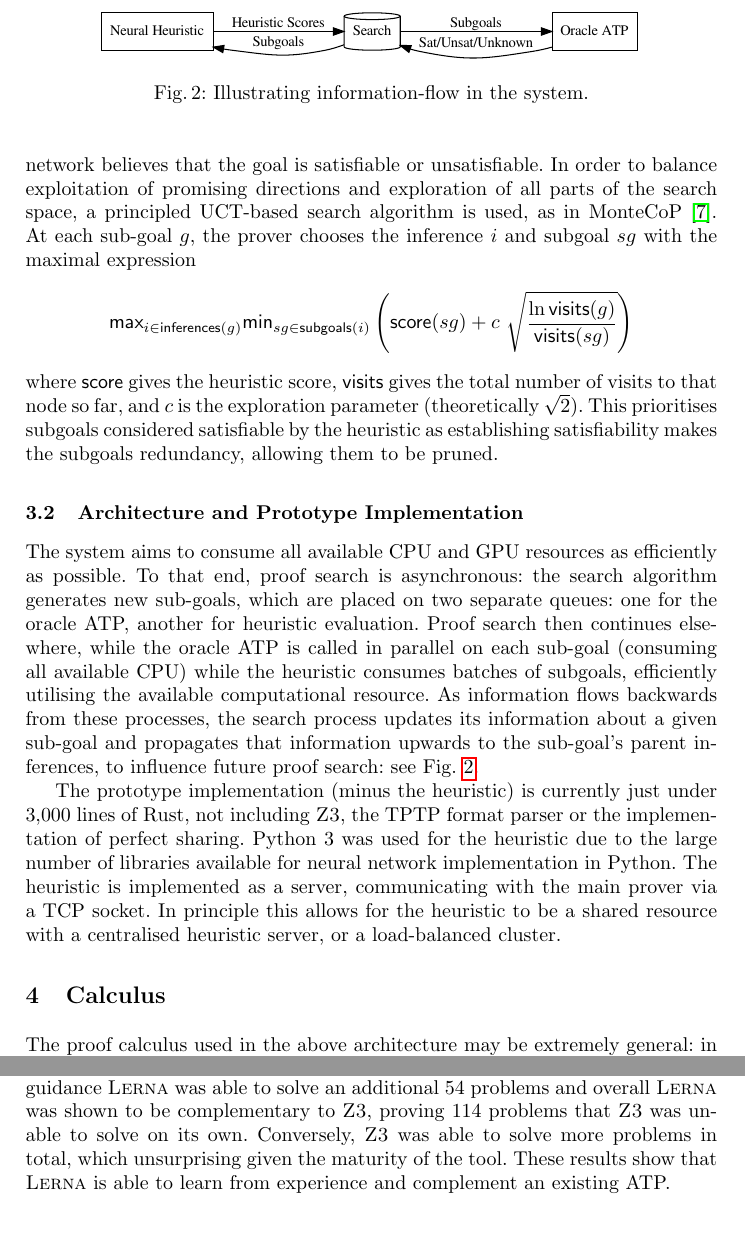
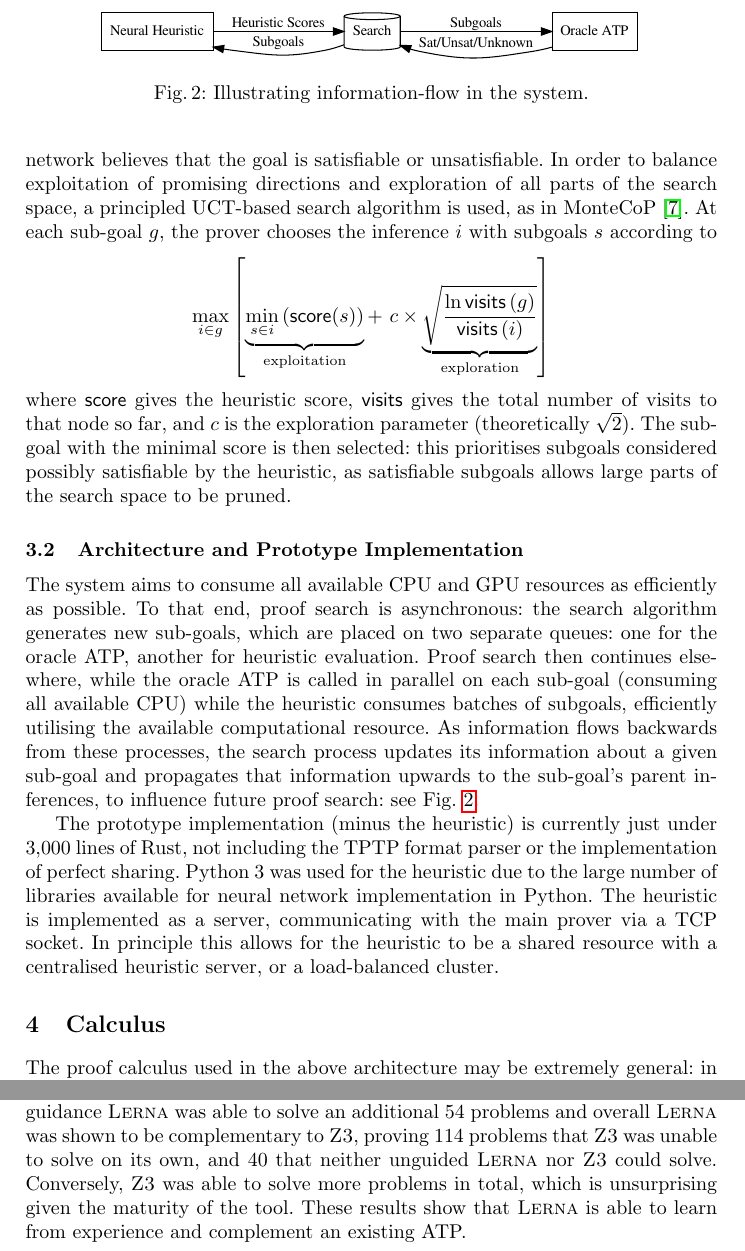
Before and after one commit to MichaelRawson/phd, a LaTeX thesis (papers/FroCoS19/paper.tex): two parts of pages 5 and 12 of 16, joined at a grey line, cut so that both start at the same text, the shorter picture padded with empty space. Compiled offline with pdfLaTeX.

Commit message:
final figures, cosmetics

```diff
--- a/papers/FroCoS19/paper.tex
+++ b/papers/FroCoS19/paper.tex
@@ -1,4 +1,5 @@
 \documentclass{llncs}
+\usepackage{amsmath}
 \usepackage{graphicx}
 \usepackage{hyperref}
 \usepackage{mathpartir}
@@ -145,13 +146,15 @@ This may mark goals as (un-)satisfiable, at which point no further exploration i
 Search is biased by heuristic evaluation.
 The neural heuristic function (see Section \ref{section:heuristic}) evaluates each goal and assigns a score corresponding to whether the network believes that the goal is satisfiable or unsatisfiable.
 In order to balance exploitation of promising directions and exploration of all parts of the search space, a principled UCT-based search algorithm is used, as in MonteCoP~\cite{MonteCoP}.
-At each sub-goal $g$, the prover chooses the inference $i$ and subgoal $sg$ with the maximal expression
+At each sub-goal $g$, the prover chooses the inference \(i\) with subgoals \(s\) according to
 \[
-{\sf max}_{i \in {\sf inferences}(g)}  	{\sf min}_{sg \in {\sf subgoals}(i)} \left ( {\sf score}(sg) + c~\sqrt{\frac{\ln {\sf visits}(g)}{{\sf visits}(sg)}} \right )
+	\max_{i \in g}\left[
+		\underbrace{\min_{s \in i}\left(\textsf{score}(s)\right)}_\text{exploitation} +~
+		c \times \underbrace{\sqrt{\frac{\ln\textsf{visits}\left(g\right)}{\textsf{visits}\left(i\right)}}}_\text{exploration}
+	\right]
 \]
-where ${\sf score}$ gives the heuristic score, ${\sf visits}$ gives the total number of visits to that node so far, and \(c\) is the exploration parameter (theoretically \(\sqrt{2}\)). This prioritises subgoals considered satisfiable by the heuristic as establishing satisfiability makes the subgoals redundancy, allowing them to be pruned.
-
-
+where ${\sf score}$ gives the heuristic score, ${\sf visits}$ gives the total number of visits to that node so far, and \(c\) is the exploration parameter (theoretically \(\sqrt{2}\)).
+The sub-goal with the minimal score is then selected: this prioritises subgoals considered possibly satisfiable by the heuristic, as satisfiable subgoals allows large parts of the search space to be pruned.
 
 \subsection{Architecture and Prototype Implementation}
 The system aims to consume all available CPU and GPU resources as efficiently as possible.
@@ -170,7 +173,7 @@ As information flows backwards from these processes, the search process updates
 
 The prototype implementation (minus the heuristic) %was built in the Rust programming language.% was chosen to implement the main prover , for its memory and thread-safety guarantees, as well as its support for managing memory allocation and algebraic datatypes.
 %The implementation
-is currently just under 3,000 lines of Rust, not including \z3{}, the TPTP format parser or the implementation of perfect sharing.
+is currently just under 3,000 lines of Rust, not including the TPTP format parser or the implementation of perfect sharing.
 Python 3 was used for the heuristic due to the large number of libraries available for neural network implementation in Python.
 The heuristic is implemented as a server, communicating with the main prover via a TCP socket.
 In principle this allows for the heuristic to be a shared resource with a centralised heuristic server, or a load-balanced cluster.
@@ -456,7 +459,9 @@ Table \ref{table:m2k-results} shows the total number of theorems proved using va
 	\label{table:m2k-results}
 \end{table}
 %
-With neural guidance \lerna{} was able to solve an additional 54 problems and overall \lerna{} was shown to be complementary to \z3{}, proving 114 problems that \z3{} was unable to solve on its own. Conversely, \z3{} was able to solve more problems in total, which unsurprising given the maturity of the tool. These results show that \lerna{} is able to learn from experience and complement an existing ATP.
+With neural guidance \lerna{} was able to solve an additional 54 problems and overall \lerna{} was shown to be complementary to \z3{}, proving 114 problems that \z3{} was unable to solve on its own, and 40 that neither unguided \lerna{} nor \z3{} could solve.
+Conversely, \z3{} was able to solve more problems in total, which is unsurprising given the maturity of the tool.
+These results show that \lerna{} is able to learn from experience and complement an existing ATP.
 
 %Although clearly worse, \lerna{} solves a significantly different set of problems compared to the baseline: 114 problems are uniquely solved by \lerna{}.
 %It should be noted that the impressive results reported by the rlCoP system~\cite{rlCoP} are not directly comparable here due to differences in experimental setup.
```
Also changed, not shown: papers/FroCoS19/references.bib (+7 -4 lines), papers/FroCoS19/paper.tex (4 more changed lines).
